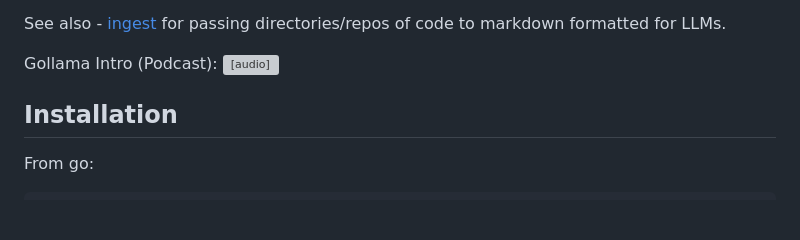
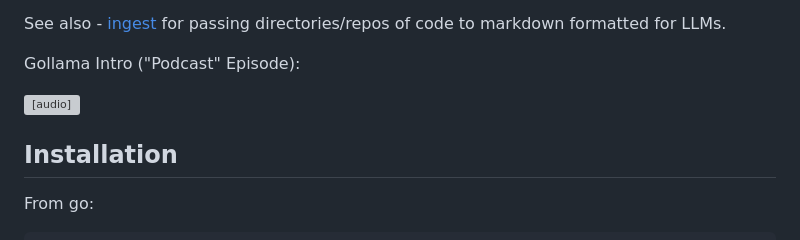
Before and after one commit to sammcj/gollama, a Markdown page: README.md, the part around the change. Drawn GitHub-style; blank space fills up the shorter version; grey boxes are pictures that could not be loaded.

Commit message:
docs: [skip-ci]

```diff
--- a/README.md
+++ b/README.md
@@ -50,7 +50,8 @@ It's in active development, so there are some bugs and missing features, however
 
 See also - [ingest](https://github.com/sammcj/ingest) for passing directories/repos of code to markdown formatted for LLMs.
 
-Gollama Intro (Podcast):
+Gollama Intro ("Podcast" Episode):
+
 <audio src="https://github.com/sammcj/smcleod_files/raw/refs/heads/master/audio/podcast-ep-sw/Podcast%20Episode%20-%20Gollama.mp3" controls preload></audio>
 
 ## Installation
```
